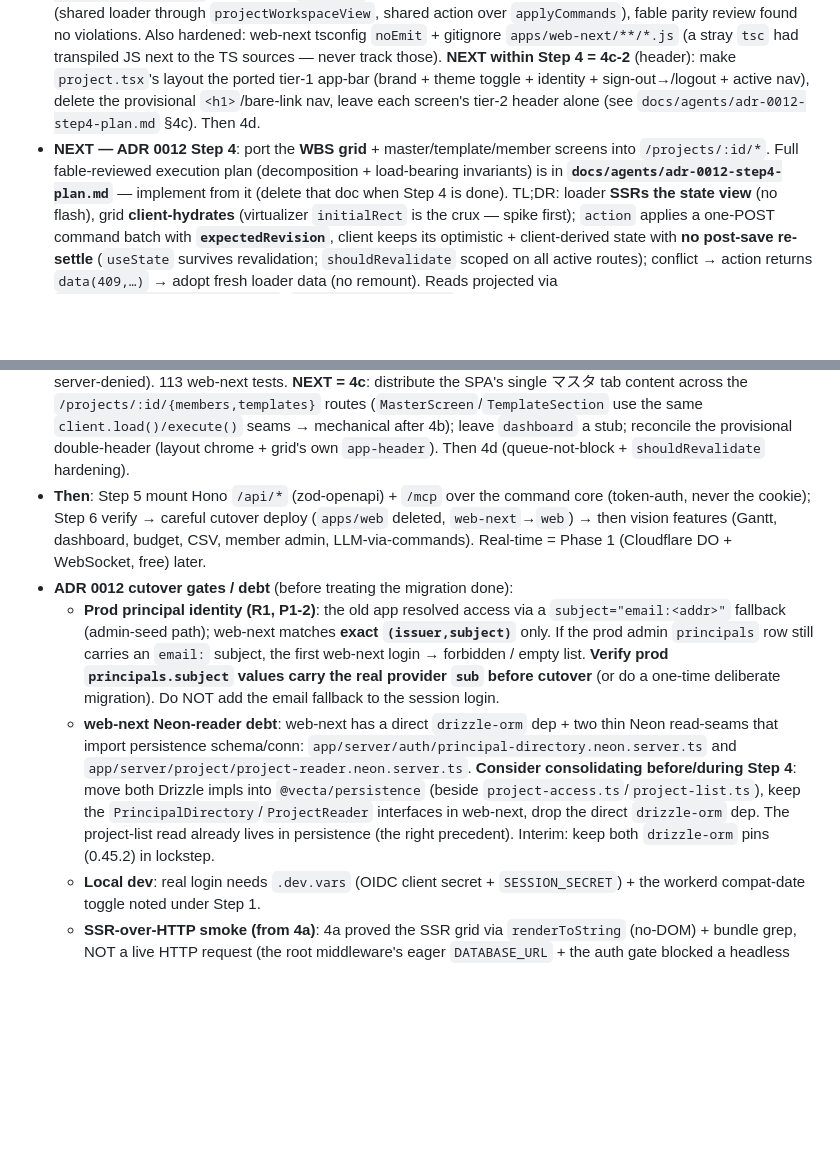
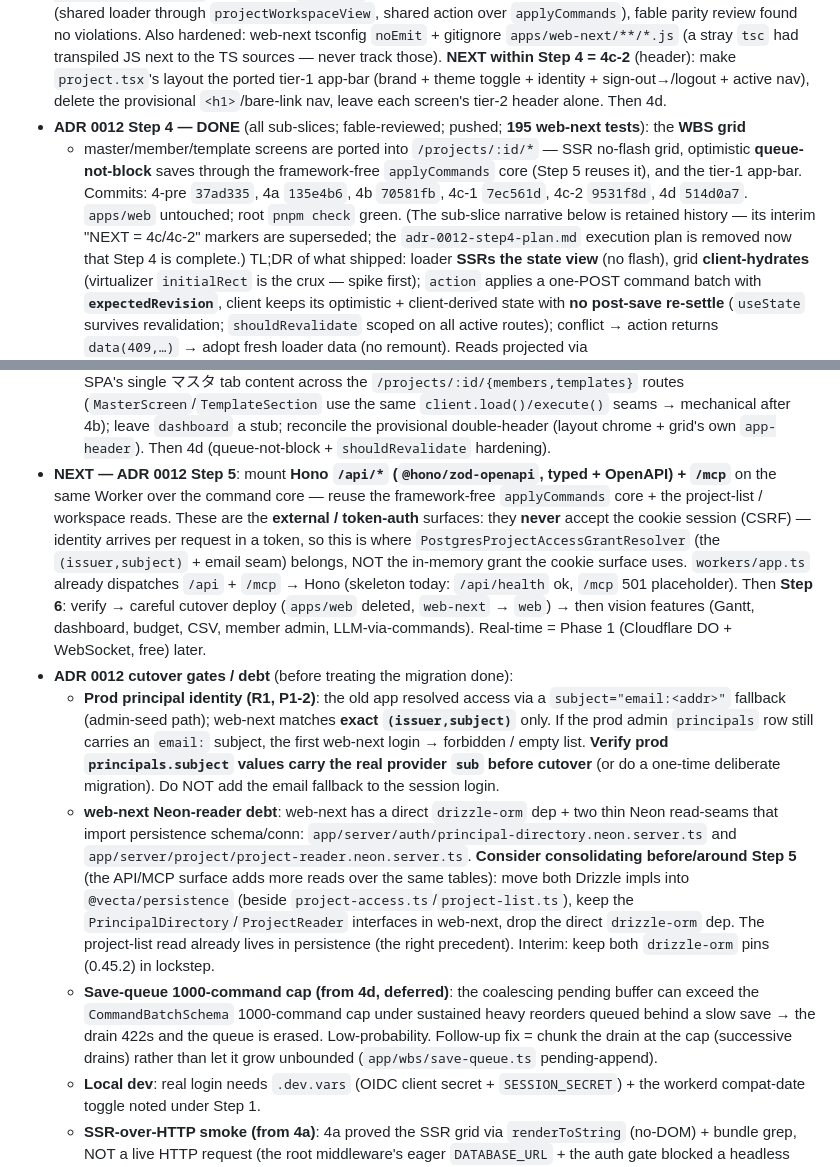
Before and after one commit to asriel-dev-apps/earned-signal, a Markdown page: docs/agents/HANDOFF.md, 2 parts joined by grey strips. Drawn GitHub-style; blank space fills up the shorter version.

```diff
--- a/docs/agents/HANDOFF.md
+++ b/docs/agents/HANDOFF.md
@@ -104,10 +104,14 @@ independently verifies (`pnpm check` + scope/leak grep + screenshots), commits,
   `apps/web-next/**/*.js` (a stray `tsc` had transpiled JS next to the TS sources — never track those).
   **NEXT within Step 4 = 4c-2** (header): make `project.tsx`'s layout the ported tier-1 app-bar
   (brand + theme toggle + identity + sign-out→/logout + active nav), delete the provisional `<h1>`/bare-link
-  nav, leave each screen's tier-2 header alone (see `docs/agents/adr-0012-step4-plan.md` §4c). Then 4d.
-- **NEXT — ADR 0012 Step 4**: port the **WBS grid** + master/template/member screens into `/projects/:id/*`.
-  Full fable-reviewed execution plan (decomposition + load-bearing invariants) is in
-  **`docs/agents/adr-0012-step4-plan.md`** — implement from it (delete that doc when Step 4 is done). TL;DR:
+  nav, leave each screen's tier-2 header alone. Then 4d.
+- **ADR 0012 Step 4 — DONE** (all sub-slices; fable-reviewed; pushed; **195 web-next tests**): the **WBS grid**
+  + master/member/template screens are ported into `/projects/:id/*` — SSR no-flash grid, optimistic
+  **queue-not-block** saves through the framework-free `applyCommands` core (Step 5 reuses it), and the tier-1
+  app-bar. Commits: 4-pre `37ad335`, 4a `135e4b6`, 4b `70581fb`, 4c-1 `7ec561d`, 4c-2 `9531f8d`, 4d `514d0a7`.
+  `apps/web` untouched; root `pnpm check` green. (The sub-slice narrative below is retained history — its
+  interim "NEXT = 4c/4c-2" markers are superseded; the `adr-0012-step4-plan.md` execution plan is removed now
+  that Step 4 is complete.) TL;DR of what shipped:
   loader **SSRs the state view** (no flash), grid **client-hydrates** (virtualizer `initialRect` is the crux —
   spike first); `action` applies a one-POST command batch with **`expectedRevision`**, client keeps its
   optimistic + client-derived state with **no post-save re-settle** (`useState` survives revalidation;
@@ -129,10 +133,15 @@ independently verifies (`pnpm check` + scope/leak grep + screenshots), commits,
   `client.load()/execute()` seams → mechanical after 4b); leave `dashboard` a stub; reconcile the
   provisional double-header (layout chrome + grid's own `app-header`). Then 4d (queue-not-block +
   `shouldRevalidate` hardening).
-- **Then**: Step 5 mount Hono `/api/*` (zod-openapi) + `/mcp` over the command core (token-auth, never the
-  cookie); Step 6 verify → careful cutover deploy (`apps/web` deleted, `web-next`→`web`) → then vision
-  features (Gantt, dashboard, budget, CSV, member admin, LLM-via-commands). Real-time = Phase 1 (Cloudflare
-  DO + WebSocket, free) later.
+- **NEXT — ADR 0012 Step 5**: mount **Hono `/api/*` (`@hono/zod-openapi`, typed + OpenAPI) + `/mcp`** on the
+  same Worker over the command core — reuse the framework-free `applyCommands` core + the project-list /
+  workspace reads. These are the **external / token-auth** surfaces: they **never** accept the cookie session
+  (CSRF) — identity arrives per request in a token, so this is where `PostgresProjectAccessGrantResolver` (the
+  `(issuer,subject)` + email seam) belongs, NOT the in-memory grant the cookie surface uses. `workers/app.ts`
+  already dispatches `/api` + `/mcp` → Hono (skeleton today: `/api/health` ok, `/mcp` 501 placeholder). Then
+  **Step 6**: verify → careful cutover deploy (`apps/web` deleted, `web-next` → `web`) → then vision features
+  (Gantt, dashboard, budget, CSV, member admin, LLM-via-commands). Real-time = Phase 1 (Cloudflare DO +
+  WebSocket, free) later.
 - **ADR 0012 cutover gates / debt** (before treating the migration done):
   - **Prod principal identity (R1, P1-2)**: the old app resolved access via a `subject="email:<addr>"`
     fallback (admin-seed path); web-next matches **exact `(issuer,subject)`** only. If the prod admin
@@ -141,11 +150,15 @@ independently verifies (`pnpm check` + scope/leak grep + screenshots), commits,
     one-time deliberate migration). Do NOT add the email fallback to the session login.
   - **web-next Neon-reader debt**: web-next has a direct `drizzle-orm` dep + two thin Neon read-seams that
     import persistence schema/conn: `app/server/auth/principal-directory.neon.server.ts` and
-    `app/server/project/project-reader.neon.server.ts`. **Consider consolidating before/during Step 4**:
-    move both Drizzle impls into `@vecta/persistence` (beside `project-access.ts`/`project-list.ts`), keep the
-    `PrincipalDirectory`/`ProjectReader` interfaces in web-next, drop the direct `drizzle-orm` dep. The
-    project-list read already lives in persistence (the right precedent). Interim: keep both `drizzle-orm`
-    pins (0.45.2) in lockstep.
+    `app/server/project/project-reader.neon.server.ts`. **Consider consolidating before/around Step 5** (the
+    API/MCP surface adds more reads over the same tables): move both Drizzle impls into `@vecta/persistence`
+    (beside `project-access.ts`/`project-list.ts`), keep the `PrincipalDirectory`/`ProjectReader` interfaces in
+    web-next, drop the direct `drizzle-orm` dep. The project-list read already lives in persistence (the right
+    precedent). Interim: keep both `drizzle-orm` pins (0.45.2) in lockstep.
+  - **Save-queue 1000-command cap (from 4d, deferred)**: the coalescing pending buffer can exceed the
+    `CommandBatchSchema` 1000-command cap under sustained heavy reorders queued behind a slow save → the drain
+    422s and the queue is erased. Low-probability. Follow-up fix = chunk the drain at the cap (successive
+    drains) rather than let it grow unbounded (`app/wbs/save-queue.ts` pending-append).
   - **Local dev**: real login needs `.dev.vars` (OIDC client secret + `SESSION_SECRET`) + the workerd
     compat-date toggle noted under Step 1.
   - **SSR-over-HTTP smoke (from 4a)**: 4a proved the SSR grid via `renderToString` (no-DOM) + bundle grep,
```
Also changed, not shown: docs/agents/adr-0012-step4-plan.md (deleted, +0 -197 lines).
